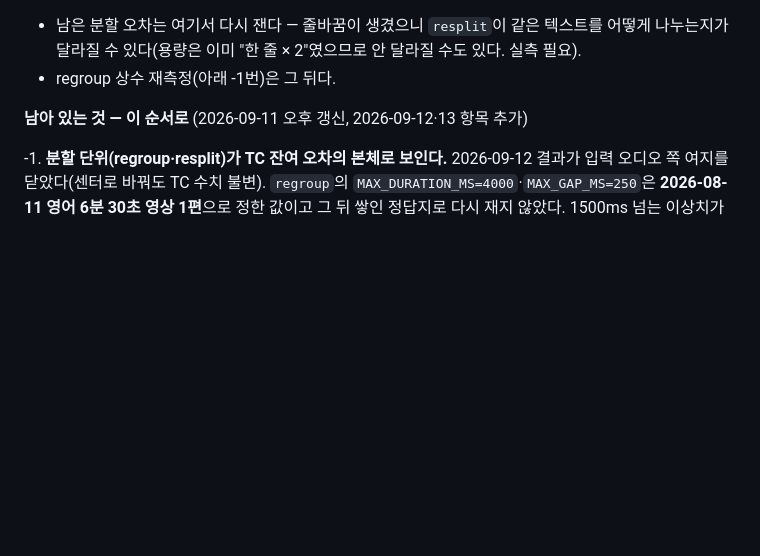
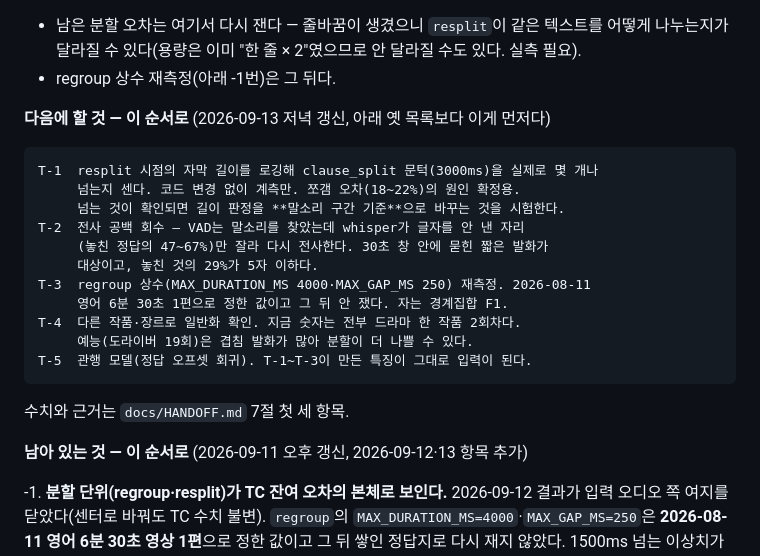
Before and after one commit to tigermorning/subtitle-tc-generator, a Markdown page: docs/BACKLOG.md, the part around the change. Rendered like a GitHub page; blank space fills up the shorter version.

```diff
--- a/docs/BACKLOG.md
+++ b/docs/BACKLOG.md
@@ -120,6 +120,22 @@ Silero VAD가 잡는다. 그다음 가설을 세웠다: 깨끗한 합성 음성
   어떻게 나누는지가 달라질 수 있다(용량은 이미 "한 줄 × 2"였으므로 안 달라질
   수도 있다. 실측 필요).
 - regroup 상수 재측정(아래 -1번)은 그 뒤다.
+
+**다음에 할 것 — 이 순서로** (2026-09-13 저녁 갱신, 아래 옛 목록보다 이게 먼저다)
+
+    T-1  resplit 시점의 자막 길이를 로깅해 clause_split 문턱(3000ms)을 실제로 몇 개나
+         넘는지 센다. 코드 변경 없이 계측만. 쪼갬 오차(18~22%)의 원인 확정용.
+         넘는 것이 확인되면 길이 판정을 **말소리 구간 기준**으로 바꾸는 것을 시험한다.
+    T-2  전사 공백 회수 — VAD는 말소리를 찾았는데 whisper가 글자를 안 낸 자리
+         (놓친 정답의 47~67%)만 잘라 다시 전사한다. 30초 창 안에 묻힌 짧은 발화가
+         대상이고, 놓친 것의 29%가 5자 이하다.
+    T-3  regroup 상수(MAX_DURATION_MS 4000·MAX_GAP_MS 250) 재측정. 2026-08-11
+         영어 6분 30초 1편으로 정한 값이고 그 뒤 안 쟀다. 자는 경계집합 F1.
+    T-4  다른 작품·장르로 일반화 확인. 지금 숫자는 전부 드라마 한 작품 2회차다.
+         예능(도라이버 19회)은 겹침 발화가 많아 분할이 더 나쁠 수 있다.
+    T-5  관행 모델(정답 오프셋 회귀). T-1~T-3이 만든 특징이 그대로 입력이 된다.
+
+수치와 근거는 `docs/HANDOFF.md` 7절 첫 세 항목.
 
 **남아 있는 것 — 이 순서로** (2026-09-11 오후 갱신, 2026-09-12·13 항목 추가)
 
```
Also changed, not shown: docs/HANDOFF.md (+49 -0 lines).
